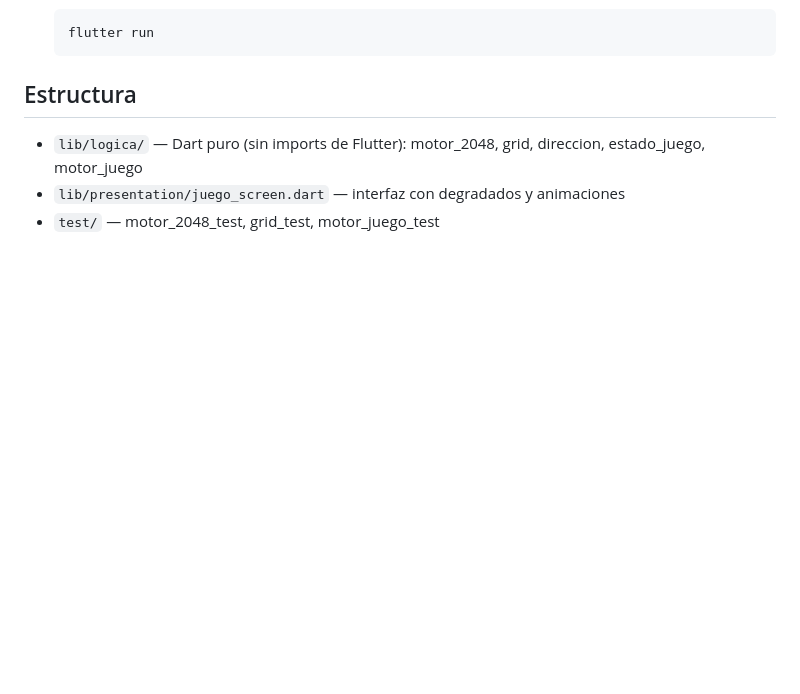
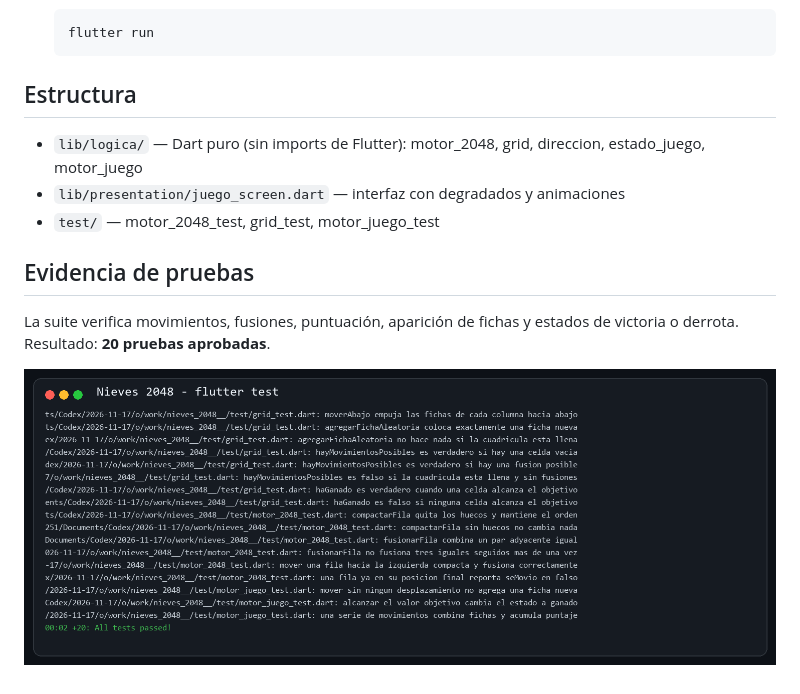
Before and after one commit to ValeMolina612/nieves_2048__, a Markdown page: README.md, the part around the change. Rendered like a GitHub page; pictures changed too: capturas/pruebas_flutter.png (added); blank space fills up the shorter version.

Commit message:
docs: agregar README y evidencia de pruebas

```diff
--- a/README.md
+++ b/README.md
@@ -26,3 +26,9 @@ Juego de fusión estilo 2048 con sabores de nieve de Dolores Hidalgo, construido
 - `lib/logica/` — Dart puro (sin imports de Flutter): motor_2048, grid, direccion, estado_juego, motor_juego
 - `lib/presentation/juego_screen.dart` — interfaz con degradados y animaciones
 - `test/` — motor_2048_test, grid_test, motor_juego_test
+
+## Evidencia de pruebas
+
+La suite verifica movimientos, fusiones, puntuación, aparición de fichas y estados de victoria o derrota. Resultado: **20 pruebas aprobadas**.
+
+![Pruebas de Flutter](capturas/pruebas_flutter.png)
```
